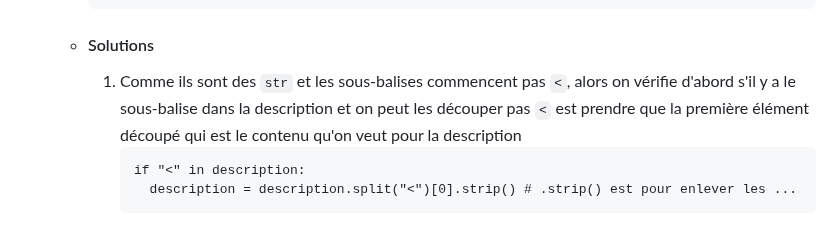
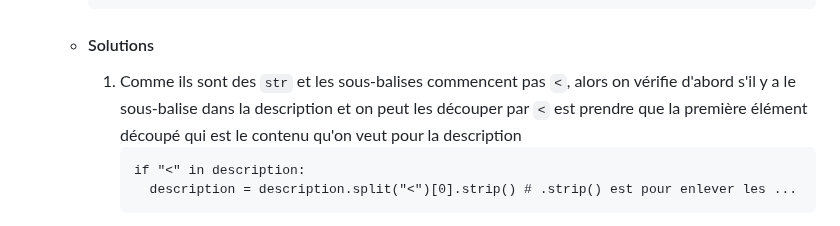
Before and after one commit to Shiyi-YAO/git-along, a Markdown page: S3_journal.md, the part around the change. Rendered like a GitHub page.

````diff
--- a/S3_journal.md
+++ b/S3_journal.md
@@ -102,7 +102,7 @@ categories : ['Culture', 'Musique', 'États-Unis']
        ```
 
    - #### Solutions
-     1. Comme ils sont des `str` et les sous-balises commencent pas `<`, alors on vérifie d'abord s'il y a le sous-balise dans la description et on peut les découper pas `<` est prendre que la première élément découpé qui est le contenu qu'on veut pour la description
+     1. Comme ils sont des `str` et les sous-balises commencent pas `<`, alors on vérifie d'abord s'il y a le sous-balise dans la description et on peut les découper par `<` est prendre que la première élément découpé qui est le contenu qu'on veut pour la description
         ```
         if "<" in description:
           description = description.split("<")[0].strip() # .strip() est pour enlever les ...
````
